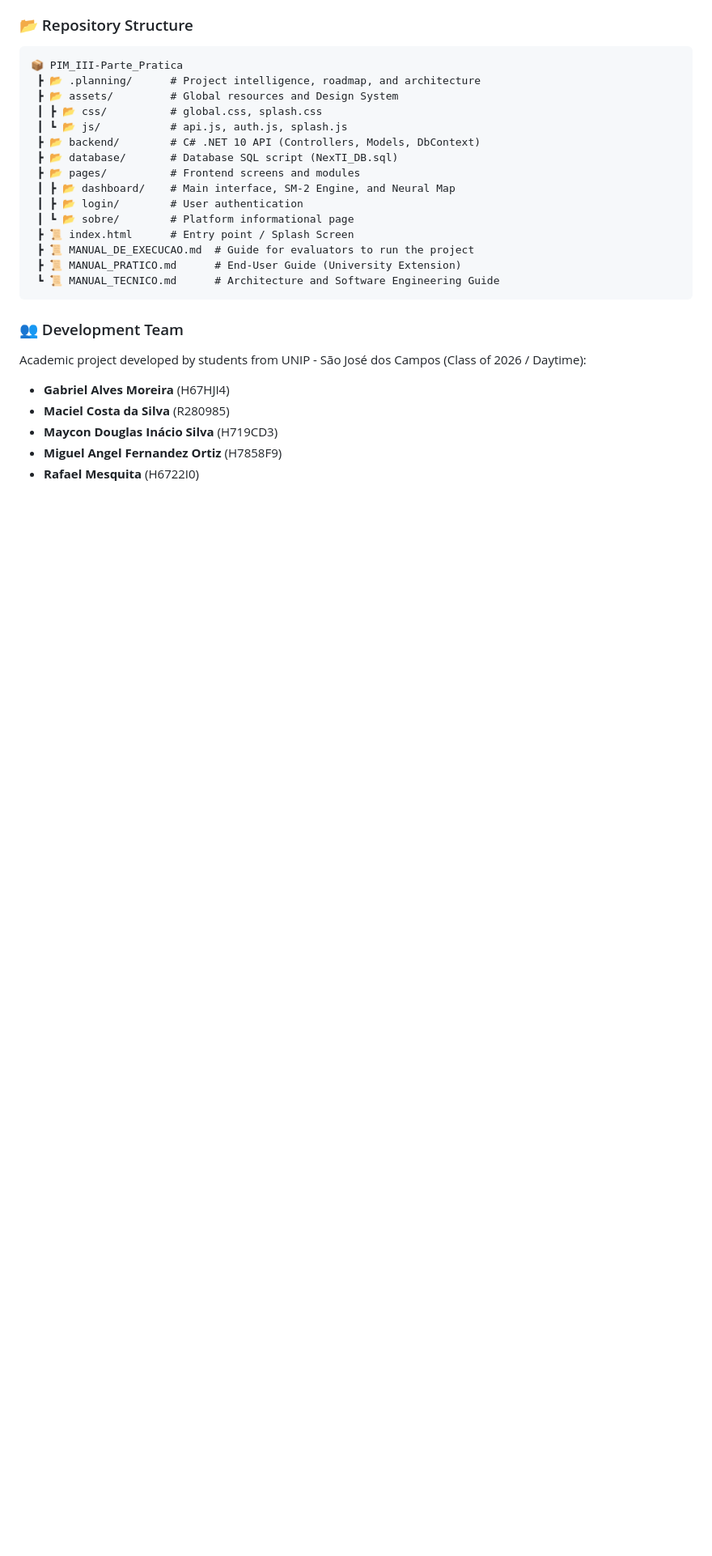
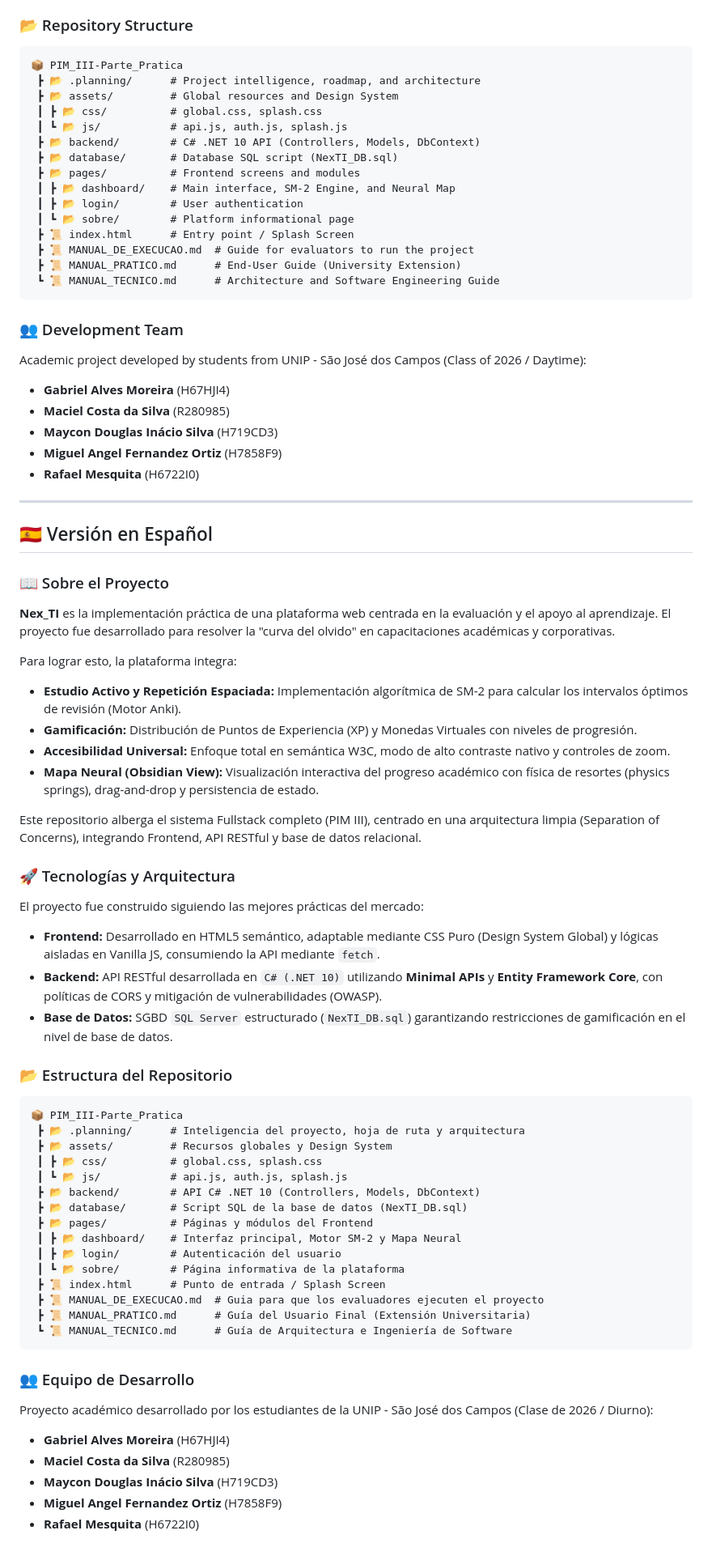
Before and after one commit to MayconDIS/PIM_III-Parte_Pratica, a Markdown page: README.md, the part around one of its changes. Shown at 81% size. Rendered like a GitHub page; blank space fills up the shorter version.

Commit message:
docs(readme): adicionar traducoes em ingles e espanhol

````diff
--- a/README.md
+++ b/README.md
@@ -126,3 +147,54 @@ Academic project developed by students from UNIP - São José dos Campos (Class
 - **Maycon Douglas Inácio Silva** (H719CD3)
 - **Miguel Angel Fernandez Ortiz** (H7858F9)
 - **Rafael Mesquita** (H6722I0)
+
+---
+
+## 🇪🇸 Versión en Español
+
+### 📖 Sobre el Proyecto
+**Nex_TI** es la implementación práctica de una plataforma web centrada en la evaluación y el apoyo al aprendizaje. El proyecto fue desarrollado para resolver la "curva del olvido" en capacitaciones académicas y corporativas.
+
+Para lograr esto, la plataforma integra:
+- **Estudio Activo y Repetición Espaciada:** Implementación algorítmica de SM-2 para calcular los intervalos óptimos de revisión (Motor Anki).
+- **Gamificación:** Distribución de Puntos de Experiencia (XP) y Monedas Virtuales con niveles de progresión.
+- **Accesibilidad Universal:** Enfoque total en semántica W3C, modo de alto contraste nativo y controles de zoom.
+- **Mapa Neural (Obsidian View):** Visualización interactiva del progreso académico con física de resortes (physics springs), drag-and-drop y persistencia de estado.
+
+Este repositorio alberga el sistema Fullstack completo (PIM III), centrado en una arquitectura limpia (Separation of Concerns), integrando Frontend, API RESTful y base de datos relacional.
+
+### 🚀 Tecnologías y Arquitectura
+
+El proyecto fue construido siguiendo las mejores prácticas del mercado:
+
+* **Frontend:** Desarrollado en HTML5 semántico, adaptable mediante CSS Puro (Design System Global) y lógicas aisladas en Vanilla JS, consumiendo la API mediante `fetch`.
+* **Backend:** API RESTful desarrollada en `C# (.NET 10)` utilizando **Minimal APIs** y **Entity Framework Core**, con políticas de CORS y mitigación de vulnerabilidades (OWASP).
+* **Base de Datos:** SGBD `SQL Server` estructurado (`NexTI_DB.sql`) garantizando restricciones de gamificación en el nivel de base de datos.
+
+### 📂 Estructura del Repositorio
+
+```text
+📦 PIM_III-Parte_Pratica
+ ┣ 📂 .planning/      # Inteligencia del proyecto, hoja de ruta y arquitectura
+ ┣ 📂 assets/         # Recursos globales y Design System
+ ┃ ┣ 📂 css/          # global.css, splash.css
+ ┃ ┗ 📂 js/           # api.js, auth.js, splash.js
+ ┣ 📂 backend/        # API C# .NET 10 (Controllers, Models, DbContext)
+ ┣ 📂 database/       # Script SQL de la base de datos (NexTI_DB.sql)
+ ┣ 📂 pages/          # Páginas y módulos del Frontend
+ ┃ ┣ 📂 dashboard/    # Interfaz principal, Motor SM-2 y Mapa Neural
+ ┃ ┣ 📂 login/        # Autenticación del usuario
+ ┃ ┗ 📂 sobre/        # Página informativa de la plataforma
+ ┣ 📜 index.html      # Punto de entrada / Splash Screen
+ ┣ 📜 MANUAL_DE_EXECUCAO.md  # Guia para que los evaluadores ejecuten el proyecto
+ ┣ 📜 MANUAL_PRATICO.md      # Guía del Usuario Final (Extensión Universitaria)
+ ┗ 📜 MANUAL_TECNICO.md      # Guía de Arquitectura e Ingeniería de Software
+```
+
+### 👥 Equipo de Desarrollo
+Proyecto académico desarrollado por los estudiantes de la UNIP - São José dos Campos (Clase de 2026 / Diurno):
+- **Gabriel Alves Moreira** (H67HJI4)
+- **Maciel Costa da Silva** (R280985)
+- **Maycon Douglas Inácio Silva** (H719CD3)
+- **Miguel Angel Fernandez Ortiz** (H7858F9)
+- **Rafael Mesquita** (H6722I0)
````
Also changed, not shown: other parts of README.md (+27 -6 lines).
